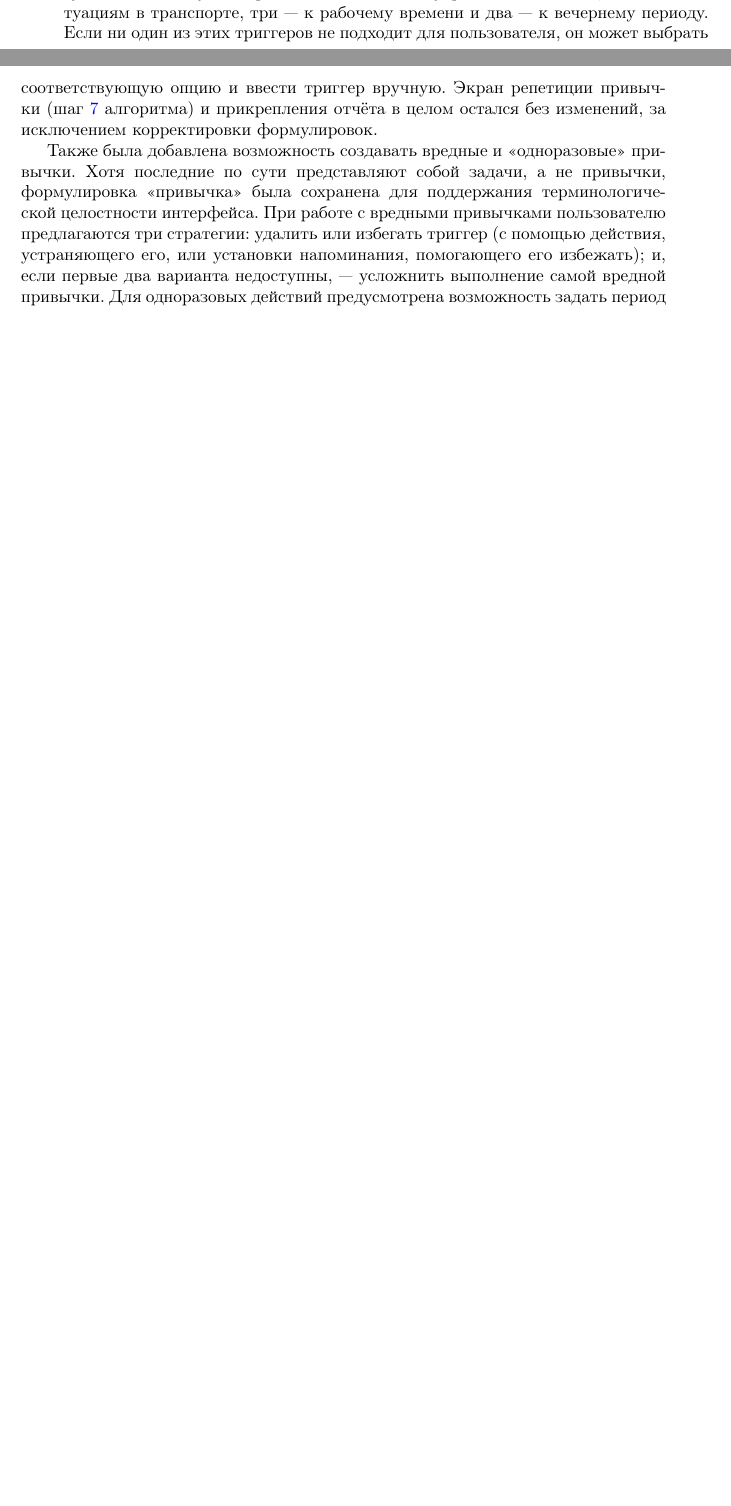
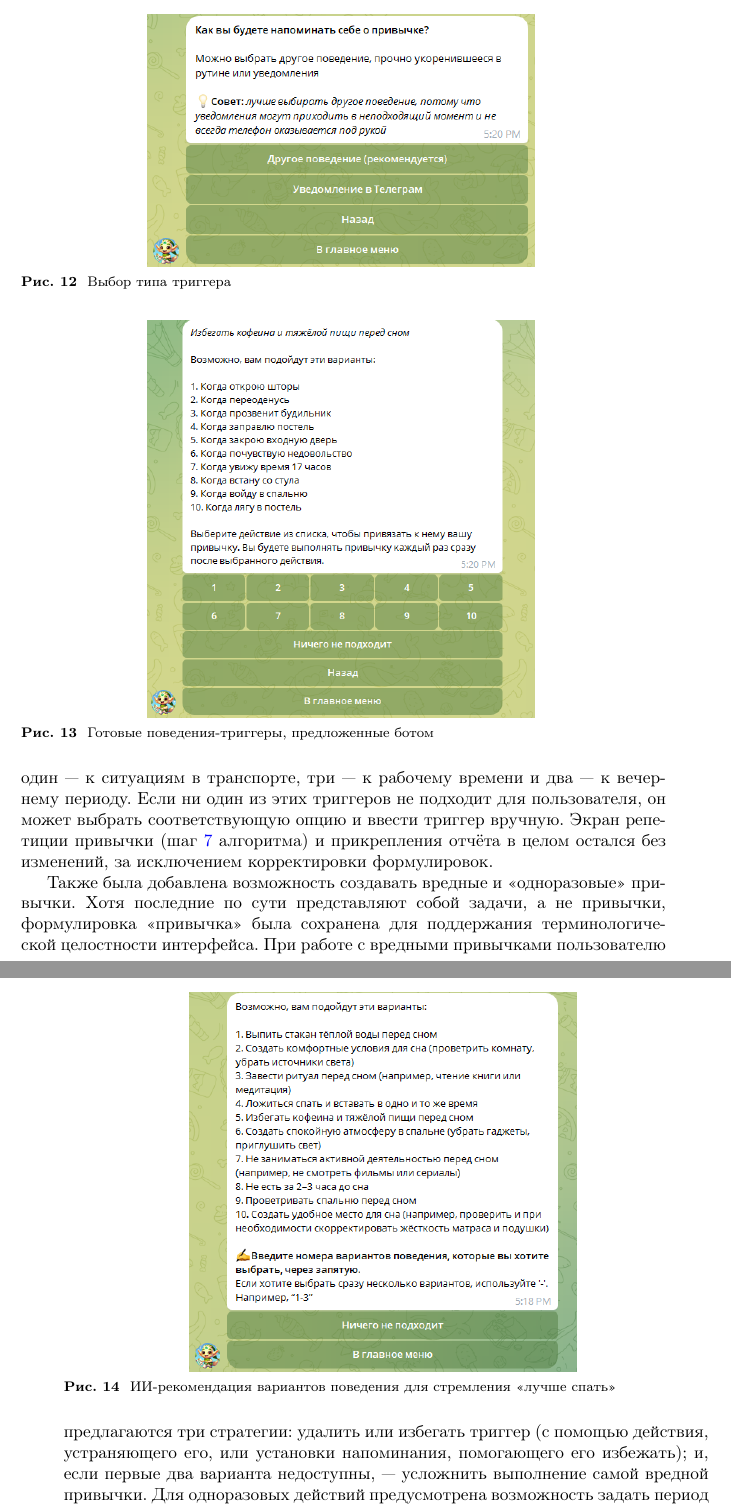
Before and after one commit to FarmerKarwer/master_thesis, a LaTeX paper (sn-article.tex): two parts of pages 46 and 47 of 71 before the commit and two parts of pages 47 and 48 of 72 after it, joined at a grey line, cut at the place of the change, the shorter picture padded with empty space. Compiled offline with pdfLaTeX.

Commit message:
Added images to 2nd chapter

```diff
--- a/sn-article.tex
+++ b/sn-article.tex
@@ -859,5 +859,19 @@ Habit Hunter развивает геймификацию в формате пр
 
-Далее пользователю предлагается список из десяти случайно выбранных готовых поведений-триггеров. Пользователь может привязать к одному из них свою привычку (шаг~\ref{th:trigger} метода Tiny Habits). Все триггеры распределены по времени суток и контексту: четыре из них относятся к утренним действиям, один — к ситуациям в транспорте, три — к рабочему времени и два — к вечернему периоду. Если ни один из этих триггеров не подходит для пользователя, он может выбрать соответствующую опцию и ввести триггер вручную. Экран репетиции привычки (шаг~\ref{th:repeat} алгоритма) и прикрепления отчёта в целом остался без изменений, за исключением корректировки формулировок.
+\begin{figure}
+    \centering
+    \includegraphics[width=0.6\linewidth]{figures/Bot/bot_trigger_type.png}
+    \caption{Выбор типа триггера}
+    \label{fig:bot_trigger_type}
+\end{figure}
+
+Далее пользователю предлагается список из десяти случайно выбранных готовых поведений-триггеров (рис. \ref{fig:bot_premade_triggers}). Пользователь может привязать к одному из них свою привычку (шаг~\ref{th:trigger} метода Tiny Habits). Все триггеры распределены по времени суток и контексту: четыре из них относятся к утренним действиям, один — к ситуациям в транспорте, три — к рабочему времени и два — к вечернему периоду. Если ни один из этих триггеров не подходит для пользователя, он может выбрать соответствующую опцию и ввести триггер вручную. Экран репетиции привычки (шаг~\ref{th:repeat} алгоритма) и прикрепления отчёта в целом остался без изменений, за исключением корректировки формулировок.
+
+\begin{figure}
+    \centering
+    \includegraphics[width=0.6\linewidth]{figures/Bot/bot_premade_triggers.png}
+    \caption{Готовые поведения-триггеры, предложенные ботом}
+    \label{fig:bot_premade_triggers}
+\end{figure}
 
 Также была добавлена возможность создавать вредные и «одноразовые» привычки. Хотя последние по сути представляют собой задачи, а не привычки, формулировка «привычка» была сохранена для поддержания терминологической целостности интерфейса. При работе с вредными привычками пользователю предлагаются три стратегии: удалить или избегать триггер (с помощью действия, устраняющего его, или установки напоминания, помогающего его избежать); и, если первые два варианта недоступны, — усложнить выполнение самой вредной привычки. Для одноразовых действий предусмотрена возможность задать период и время напоминаний.
 
@@ -867 +881,5 @@ Habit Hunter развивает геймификацию в формате пр
 
+\begin{figure}
+    \centering
+    \includegraphics[width=0.6\linewidth]{figures/Bot/bot_ai_recommend.png}
+    \caption{ИИ-рекомендация вариантов поведения для стремления «лучше спать»}
```
Also changed, not shown: figures/Bot/bot_simplify.png, thesis.pdf, sn-article.tex (16 more changed lines).
